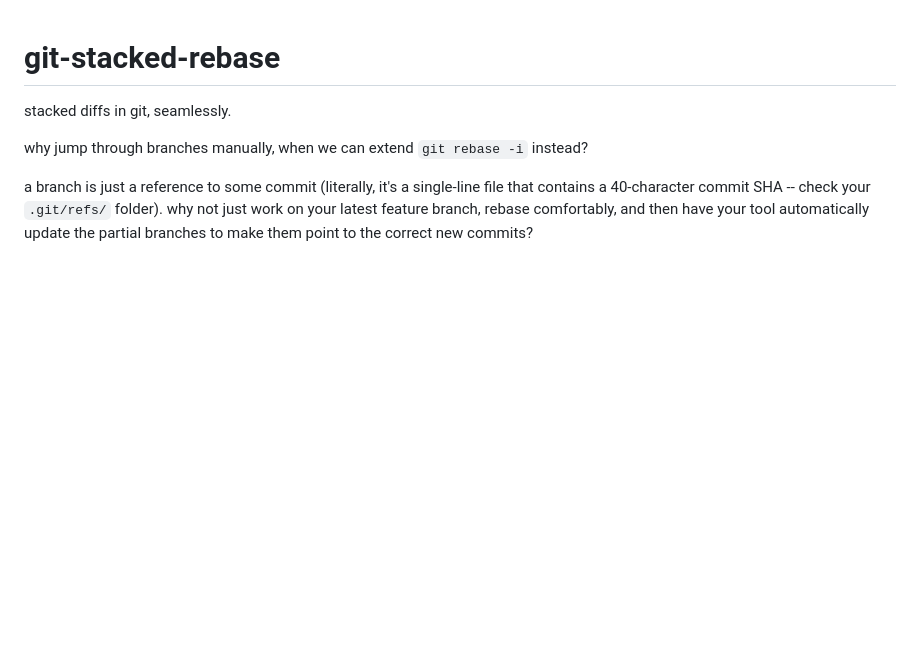
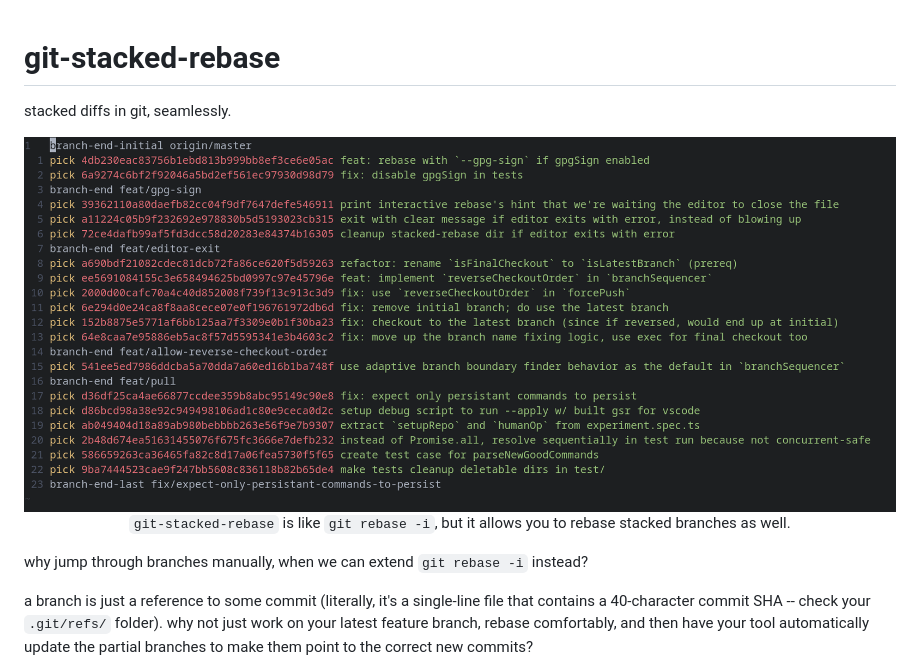
Before and after one commit to kiprasmel/git-stacked-rebase, a Markdown page: README.md, the part around the change. Drawn GitHub-style; pictures changed too: Documentation/assets/git-rebase-todo.png (added); blank space fills up the shorter version.

Commit message:
add big picture showcasing the git-rebase-todo file with stacked branches
Signed-off-by: Kipras Melnikovas <kipras@kipras.org>

```diff
--- a/README.md
+++ b/README.md
@@ -1,6 +1,15 @@
 # git-stacked-rebase
 
 stacked diffs in git, seamlessly.
+
+<div align="center">
+	<img src="Documentation/assets/git-rebase-todo.png"></img>
+	<p>
+		<code>git-stacked-rebase</code>
+		is like <code>git rebase -i</code>,
+		but it allows you to rebase stacked branches as well.
+	</p>
+</div>
 
 why jump through branches manually, when we can extend `git rebase -i` instead?
 
```
Also changed, not shown: 1 other file.
